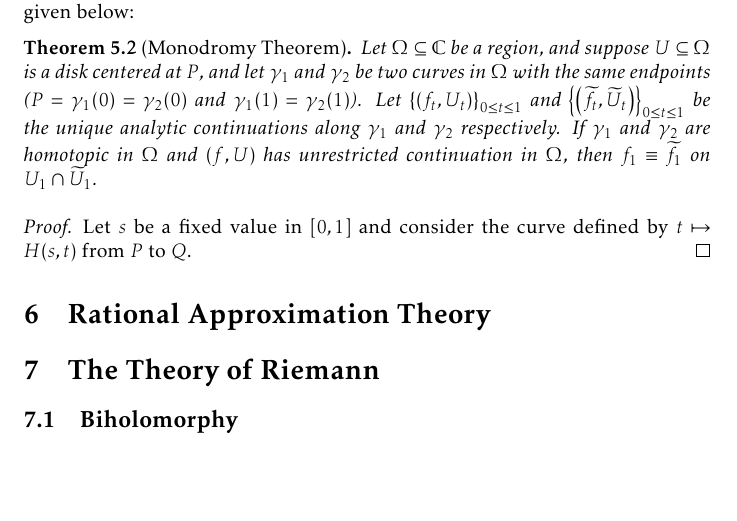
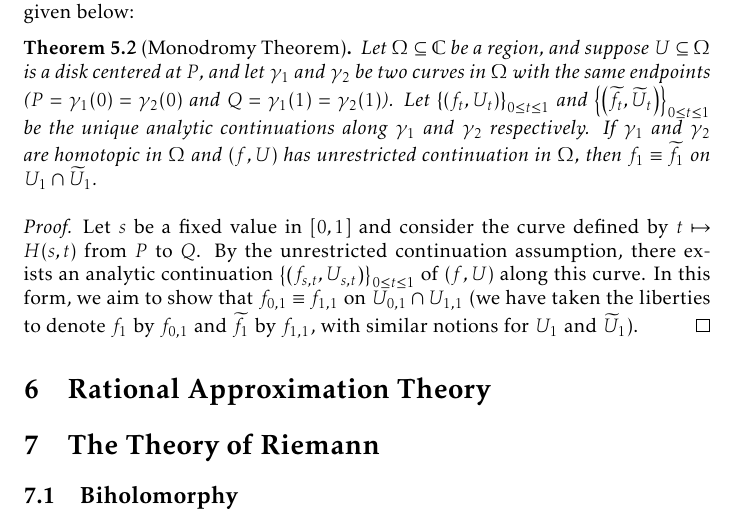
Before and after one commit to slipperking/complex-analysis-latex, a LaTeX document (main.tex): part of page 135 of 161, cut so that both start at the same text, the shorter picture padded with empty space. Compiled offline with pdfLaTeX.

Commit message:
overleaf_to_git (Wed Aug 20 13:17:53 2025 -0700): update main.tex from r20075 to r20081

```diff
--- a/main.tex
+++ b/main.tex
@@ -3121,10 +3121,10 @@ As for our question in interest:
 \end{quote}
 This question is not necessarily an affirmative. The principal branch logarithm on \(D\qty(1,1)\), when analytically continued on the unit upper semicircle \(\qty{\ee^{\piup\ii\theta}}_{0\leq t\leq 1}\) and unit lower semicircle \(\qty{\ee^{-\piup\ii\theta}}_{0\leq t\leq 1}\), yields inequivalent terminal analytic function elements (differing by \(2\piup\ii\)). The general answer to the question is given below:
 \begin{theorem}[Monodromy Theorem]
-    Let \(\Omega\subseteq\mathbb{C}\) be a region, and suppose \(U\subseteq\Omega\) is a disk centered at \(P\), and let \(\gamma_1\) and \(\gamma_2\) be two curves in \(\Omega\) with the same endpoints (\(P=\gamma_1(0)=\gamma_2(0)\) and \(\gamma_1(1)=\gamma_2(1)\)). Let \(\qty{\qty(f_t,U_t)}_{0\leq t\leq 1}\) and \(\qty{\qty(\widetilde{f}_t,\widetilde{U}_t)}_{0\leq t\leq 1}\) be the unique analytic continuations along \(\gamma_1\) and \(\gamma_2\) respectively. If \(\gamma_1\) and \(\gamma_2\) are homotopic in \(\Omega\) and \(\qty(f,U)\) has unrestricted continuation in \(\Omega\), then \(f_1\equiv\widetilde{f}_1\) on \(U_1\cap\widetilde{U}_1\).
-\end{theorem}
-\begin{proof}
-    Let \(s\) be a fixed value in \([0,1]\) and consider the curve defined by \(t\mapsto H(s,t)\) from \(P\) to \(Q\).
+    Let \(\Omega\subseteq\mathbb{C}\) be a region, and suppose \(U\subseteq\Omega\) is a disk centered at \(P\), and let \(\gamma_1\) and \(\gamma_2\) be two curves in \(\Omega\) with the same endpoints (\(P=\gamma_1(0)=\gamma_2(0)\) and \(Q=\gamma_1(1)=\gamma_2(1)\)). Let \(\qty{\qty(f_t,U_t)}_{0\leq t\leq 1}\) and \(\qty{\qty(\widetilde{f}_t,\widetilde{U}_t)}_{0\leq t\leq 1}\) be the unique analytic continuations along \(\gamma_1\) and \(\gamma_2\) respectively. If \(\gamma_1\) and \(\gamma_2\) are homotopic in \(\Omega\) and \(\qty(f,U)\) has unrestricted continuation in \(\Omega\), then \(f_1\equiv\widetilde{f}_1\) on \(U_1\cap\widetilde{U}_1\).
+\end{theorem}
+\begin{proof}
+    Let \(s\) be a fixed value in \([0,1]\) and consider the curve defined by \(t\mapsto H(s,t)\) from \(P\) to \(Q\). By the unrestricted continuation assumption, there exists an analytic continuation \(\qty{\qty(f_{s,t},U_{s,t})}_{0\leq t\leq 1}\) of \(\qty(f,U)\) along this curve. In this form, we aim to show that \(f_{0,1}\equiv f_{1,1}\) on \(U_{0,1}\cap U_{1,1}\) (we have taken the liberties to denote \(f_1\) by \(f_{0,1}\) and \(\widetilde{f}_1\) by \(f_{1,1}\), with similar notions for \(U_1\) and \(\widetilde{U}_1\)).
 \end{proof}
 \section{Rational Approximation Theory}
 \section{The Theory of Riemann}\label{sec:riemann}
```
